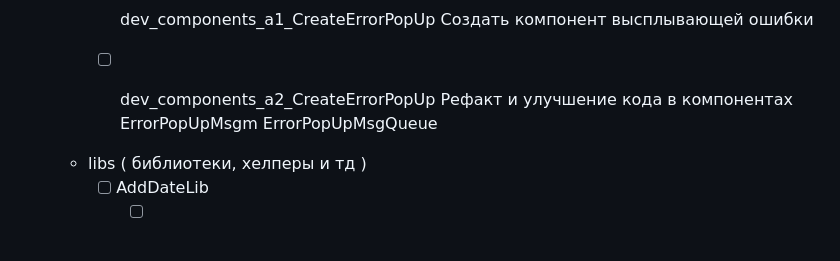
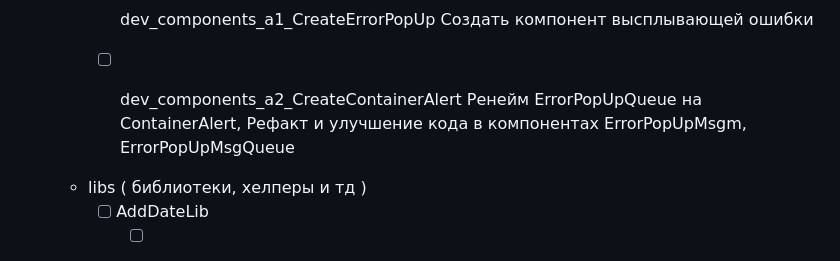
Before and after one commit to 47Mags47/STPO_v3, a Markdown page: todo.md, the part around the change. Rendered like a GitHub page.

Commit message:
Todo changed

```diff
--- a/todo.md
+++ b/todo.md
@@ -69,8 +69,9 @@
         - [x] dev_components_a1_CreateErrorPopUp
             Создать компонент высплывающей ошибки
 
-        - [ ] dev_components_a2_CreateErrorPopUp
-            Рефакт и улучшение кода в компонентах ErrorPopUpMsgm ErrorPopUpMsgQueue
+        - [ ] dev_components_a2_CreateContainerAlert
+            Ренейм ErrorPopUpQueue на ContainerAlert,
+            Рефакт и улучшение кода в компонентах ErrorPopUpMsgm, ErrorPopUpMsgQueue
 
     - libs ( библиотеки, хелперы и тд )
         - [ ] AddDateLib
```
